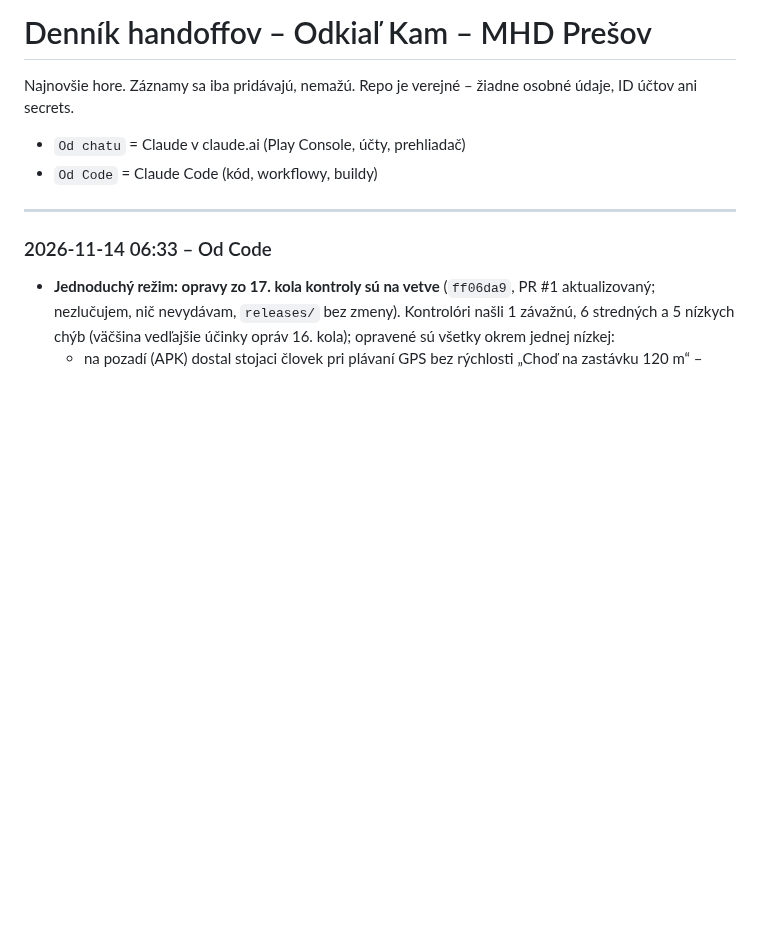
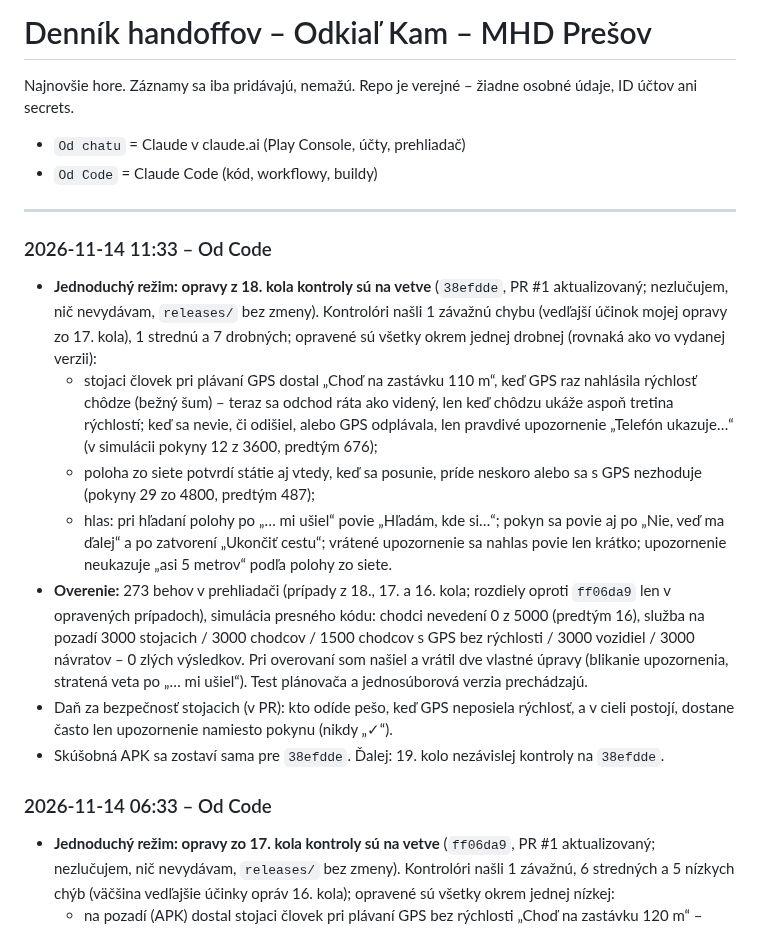
Before and after one commit to vlado-obona/mhdPO, a Markdown page: docs/handoff/LOG.md, the part around the change. Drawn GitHub-style; blank space fills up the shorter version.

Commit message:
docs(handoff): jednoduchý režim – opravy 18. kola na vetve [skip ci]
Co-Authored-By: Claude Opus 5.5 <noreply@anthropic.com>
Claude-Session: https://claude.ai/code/session_011URYhp4YsHWL2CzPMnyWZ2

```diff
--- a/docs/handoff/LOG.md
+++ b/docs/handoff/LOG.md
@@ -5,6 +5,15 @@ Najnovšie hore. Záznamy sa iba pridávajú, nemažú. Repo je verejné – ži
 - `Od Code` = Claude Code (kód, workflowy, buildy)
 
 ---
+
+### 2026-11-14 11:33 – Od Code
+- **Jednoduchý režim: opravy z 18. kola kontroly sú na vetve** (`38efdde`, PR #1 aktualizovaný; nezlučujem, nič nevydávam, `releases/` bez zmeny). Kontrolóri našli 1 závažnú chybu (vedľajší účinok mojej opravy zo 17. kola), 1 strednú a 7 drobných; opravené sú všetky okrem jednej drobnej (rovnaká ako vo vydanej verzii):
+  - stojaci človek pri plávaní GPS dostal „Choď na zastávku 110 m“, keď GPS raz nahlásila rýchlosť chôdze (bežný šum) – teraz sa odchod ráta ako videný, len keď chôdzu ukáže aspoň tretina rýchlostí; keď sa nevie, či odišiel, alebo GPS odplávala, len pravdivé upozornenie „Telefón ukazuje…“ (v simulácii pokyny 12 z 3600, predtým 676);
+  - poloha zo siete potvrdí státie aj vtedy, keď sa posunie, príde neskoro alebo sa s GPS nezhoduje (pokyny 29 zo 4800, predtým 487);
+  - hlas: pri hľadaní polohy po „… mi ušiel“ povie „Hľadám, kde si…“; pokyn sa povie aj po „Nie, veď ma ďalej“ a po zatvorení „Ukončiť cestu“; vrátené upozornenie sa nahlas povie len krátko; upozornenie neukazuje „asi 5 metrov“ podľa polohy zo siete.
+- **Overenie:** 273 behov v prehliadači (prípady z 18., 17. a 16. kola; rozdiely oproti `ff06da9` len v opravených prípadoch), simulácia presného kódu: chodci nevedení 0 z 5000 (predtým 16), služba na pozadí 3000 stojacich / 3000 chodcov / 1500 chodcov s GPS bez rýchlosti / 3000 vozidiel / 3000 návratov – 0 zlých výsledkov. Pri overovaní som našiel a vrátil dve vlastné úpravy (blikanie upozornenia, stratená veta po „… mi ušiel“). Test plánovača a jednosúborová verzia prechádzajú.
+- Daň za bezpečnosť stojacich (v PR): kto odíde pešo, keď GPS neposiela rýchlosť, a v cieli postojí, dostane často len upozornenie namiesto pokynu (nikdy „✓“).
+- Skúšobná APK sa zostaví sama pre `38efdde`. Ďalej: 19. kolo nezávislej kontroly na `38efdde`.
 
 ### 2026-11-14 06:33 – Od Code
 - **Jednoduchý režim: opravy zo 17. kola kontroly sú na vetve** (`ff06da9`, PR #1 aktualizovaný; nezlučujem, nič nevydávam, `releases/` bez zmeny). Kontrolóri našli 1 závažnú, 6 stredných a 5 nízkych chýb (väčšina vedľajšie účinky opráv 16. kola); opravené sú všetky okrem jednej nízkej:
```
